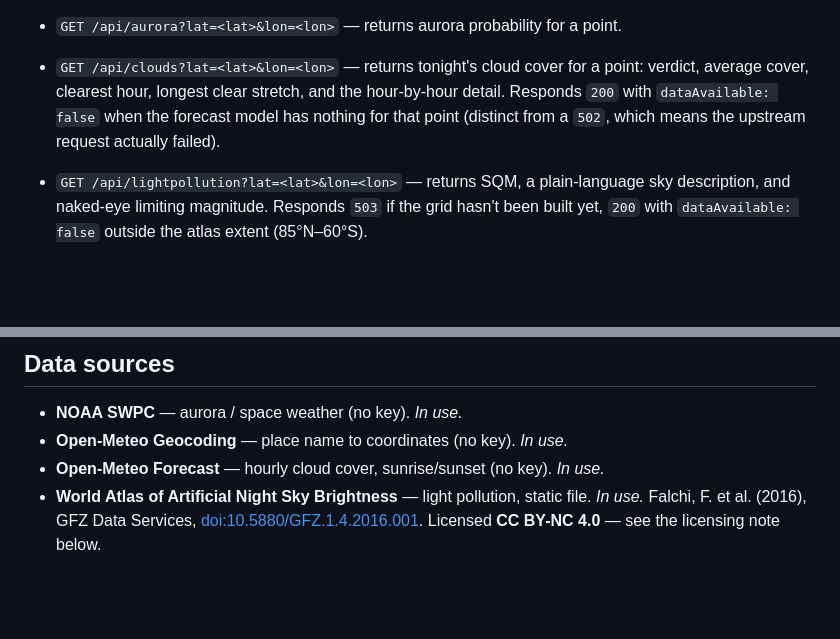
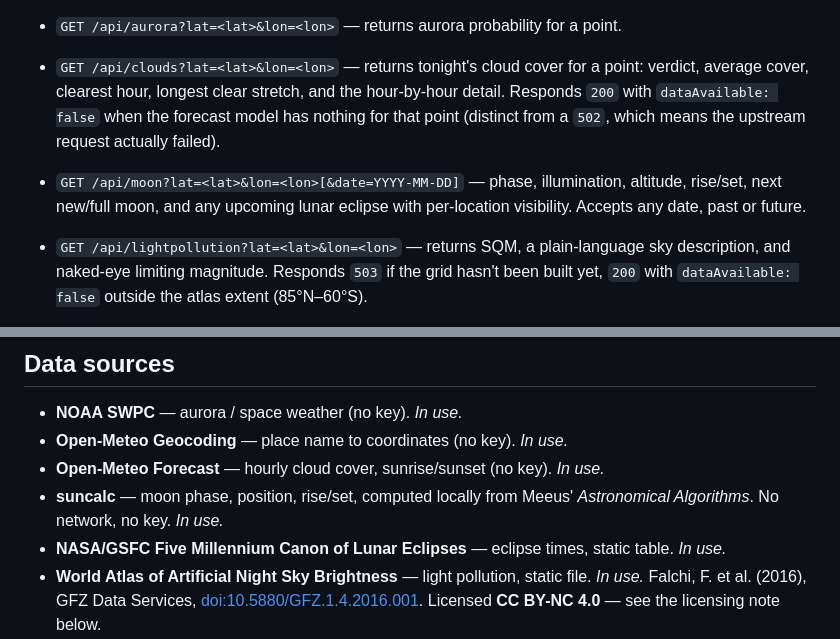
Before and after one commit to MrKip270/LightMatter, a Markdown page: README.md, 2 parts joined by grey strips. GitHub-like rendering; blank space fills up the shorter version.

```diff
--- a/README.md
+++ b/README.md
@@ -103,6 +118,9 @@ Then open **http://localhost:3000** in your browser.
   forecast model has nothing for that point (distinct from a `502`, which means
   the upstream request actually failed).
 
+- `GET /api/moon?lat=<lat>&lon=<lon>[&date=YYYY-MM-DD]` — phase, illumination,
+  altitude, rise/set, next new/full moon, and any upcoming lunar eclipse with
+  per-location visibility. Accepts any date, past or future.
 - `GET /api/lightpollution?lat=<lat>&lon=<lon>` — returns SQM, a plain-language
   sky description, and naked-eye limiting magnitude. Responds `503` if the grid
   hasn't been built yet, `200` with `dataAvailable: false` outside the atlas
@@ -138,6 +156,10 @@ Chicago drifts 0.01 mag; Tromsø — a small city ringed by dark fjords — drif
 - **NOAA SWPC** — aurora / space weather (no key). *In use.*
 - **Open-Meteo Geocoding** — place name to coordinates (no key). *In use.*
 - **Open-Meteo Forecast** — hourly cloud cover, sunrise/sunset (no key). *In use.*
+- **suncalc** — moon phase, position, rise/set, computed locally from Meeus'
+  *Astronomical Algorithms*. No network, no key. *In use.*
+- **NASA/GSFC Five Millennium Canon of Lunar Eclipses** — eclipse times, static
+  table. *In use.*
 - **World Atlas of Artificial Night Sky Brightness** — light pollution, static
   file. *In use.* Falchi, F. et al. (2016), GFZ Data Services,
   [doi:10.5880/GFZ.1.4.2016.001](https://doi.org/10.5880/GFZ.1.4.2016.001).
```
Also changed, not shown: other parts of README.md (+30 -12 lines), docs/PRD.md (+27 -3 lines).
